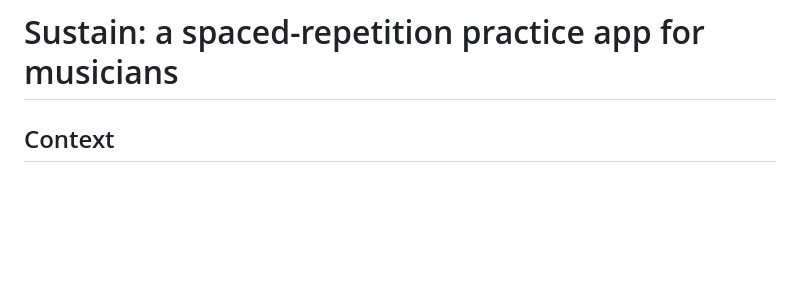
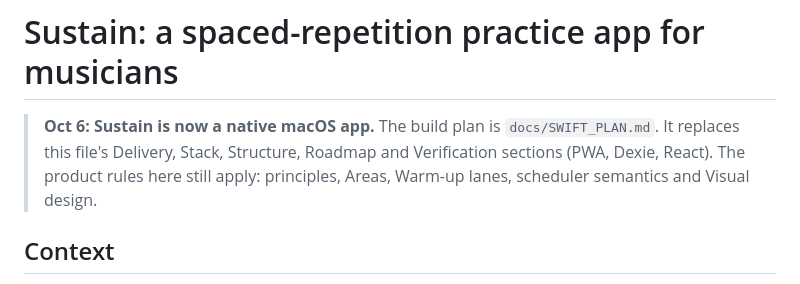
Before and after one commit to chrisfinns/sustain, a Markdown page: docs/PLAN.md, the part around the change. Drawn GitHub-style; blank space fills up the shorter version.

```diff
--- a/docs/PLAN.md
+++ b/docs/PLAN.md
@@ -1,4 +1,6 @@
 # Sustain: a spaced-repetition practice app for musicians
+
+> **Oct 6: Sustain is now a native macOS app.** The build plan is `docs/SWIFT_PLAN.md`. It replaces this file's Delivery, Stack, Structure, Roadmap and Verification sections (PWA, Dexie, React). The product rules here still apply: principles, Areas, Warm-up lanes, scheduler semantics and Visual design.
 
 ## Context
 Chris's Notion "Guitar Tracker" template (Guitar Knowledge DB, Practice Log, Daily Practice Session, 🟢 Good / 🔴 Again buttons) works, but it's stuck inside Notion: it's guitar-only, needs formula and button setup, and the practice session has to be built by hand. Goal: a standalone **"Anki for any instrument"** that's easy to use, with media (PDF, screenshots, YouTube, recordings) and notes inside each item.
```
Also changed, not shown: docs/SWIFT_PLAN.md (added, +309 -0 lines).
